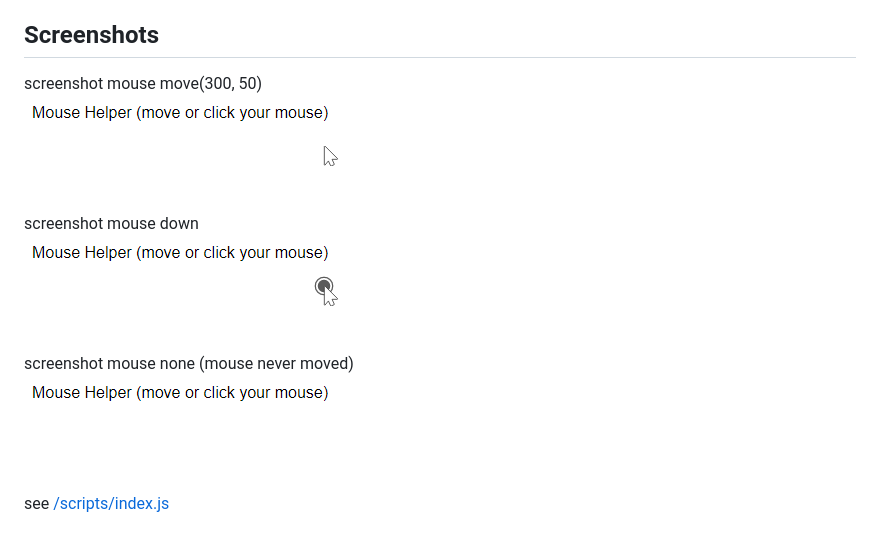
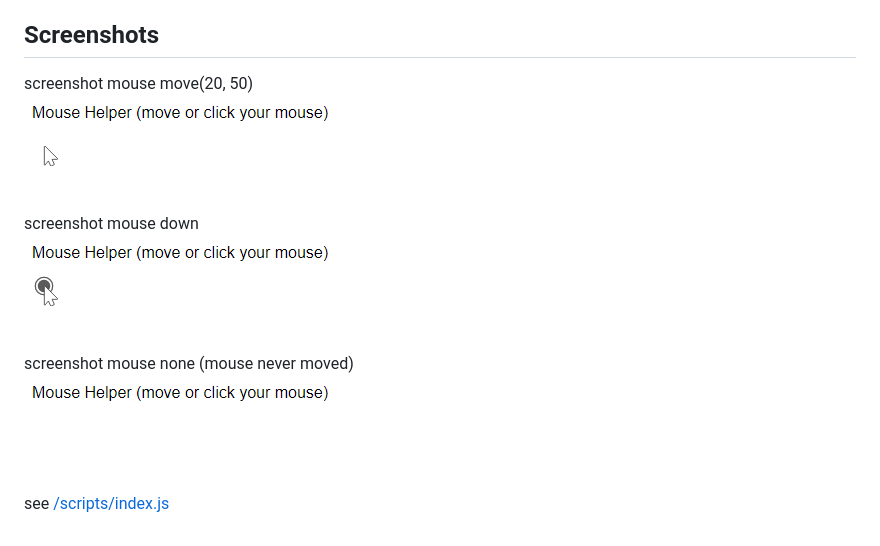
Before and after one commit to cenfun/mouse-helper, a Markdown page: README.md, the part around the change. GitHub-like rendering; pictures changed too: docs/screenshot-down.png, docs/screenshot-move.png, docs/screenshot-none.png.

```diff
--- a/README.md
+++ b/README.md
@@ -23,7 +23,7 @@ require("mouse-helper")();
 see [/public/index.html](/public/index.html)
 
 ## Screenshots
-screenshot mouse move(300, 50)
+screenshot mouse move(20, 50)
 ![](/docs/screenshot-move.png)
 
 screenshot mouse down
```
Also changed, not shown: 1 other file.
